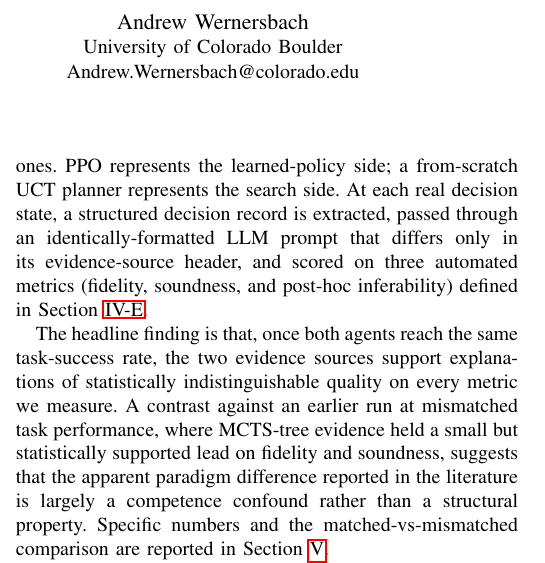
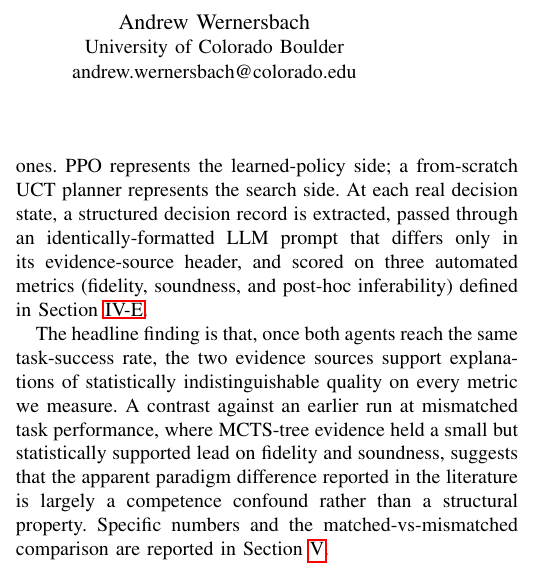
Before and after one commit to fl-sean03/counterfactual-xrl, a LaTeX paper (report/main.tex): part of one column of page 1 of 6, cut so that both start at the same text. Compiled offline with pdfLaTeX.

Commit message:
Lowercase Andrew's email in author block

```diff
--- a/report/main.tex
+++ b/report/main.tex
@@ -20,7 +20,7 @@ sean.florez@colorado.edu}
 \and
 \IEEEauthorblockN{Andrew Wernersbach}
 \IEEEauthorblockA{University of Colorado Boulder\\
-Andrew.Wernersbach@colorado.edu}}
+andrew.wernersbach@colorado.edu}}
 
 \maketitle
 
```
Also changed, not shown: report/main.pdf.
